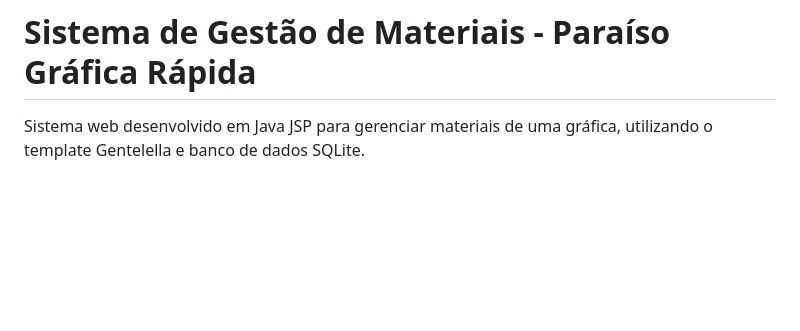
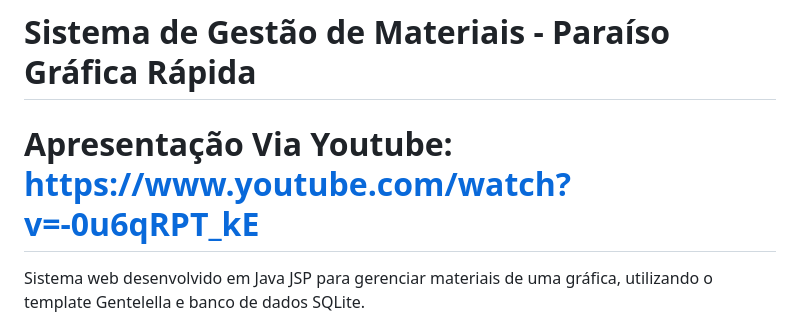
Before and after one commit to Junior2099/store-management---MVC---JSP---Sqlite3, a Markdown page: README.md, the part around the change. Rendered like a GitHub page; blank space fills up the shorter version.

```diff
--- a/README.md
+++ b/README.md
@@ -1,4 +1,6 @@
 # Sistema de Gestão de Materiais - Paraíso Gráfica Rápida
+
+# Apresentação Via Youtube: https://www.youtube.com/watch?v=-0u6qRPT_kE
 
 Sistema web desenvolvido em Java JSP para gerenciar materiais de uma gráfica, utilizando o template Gentelella e banco de dados SQLite.
 
```
